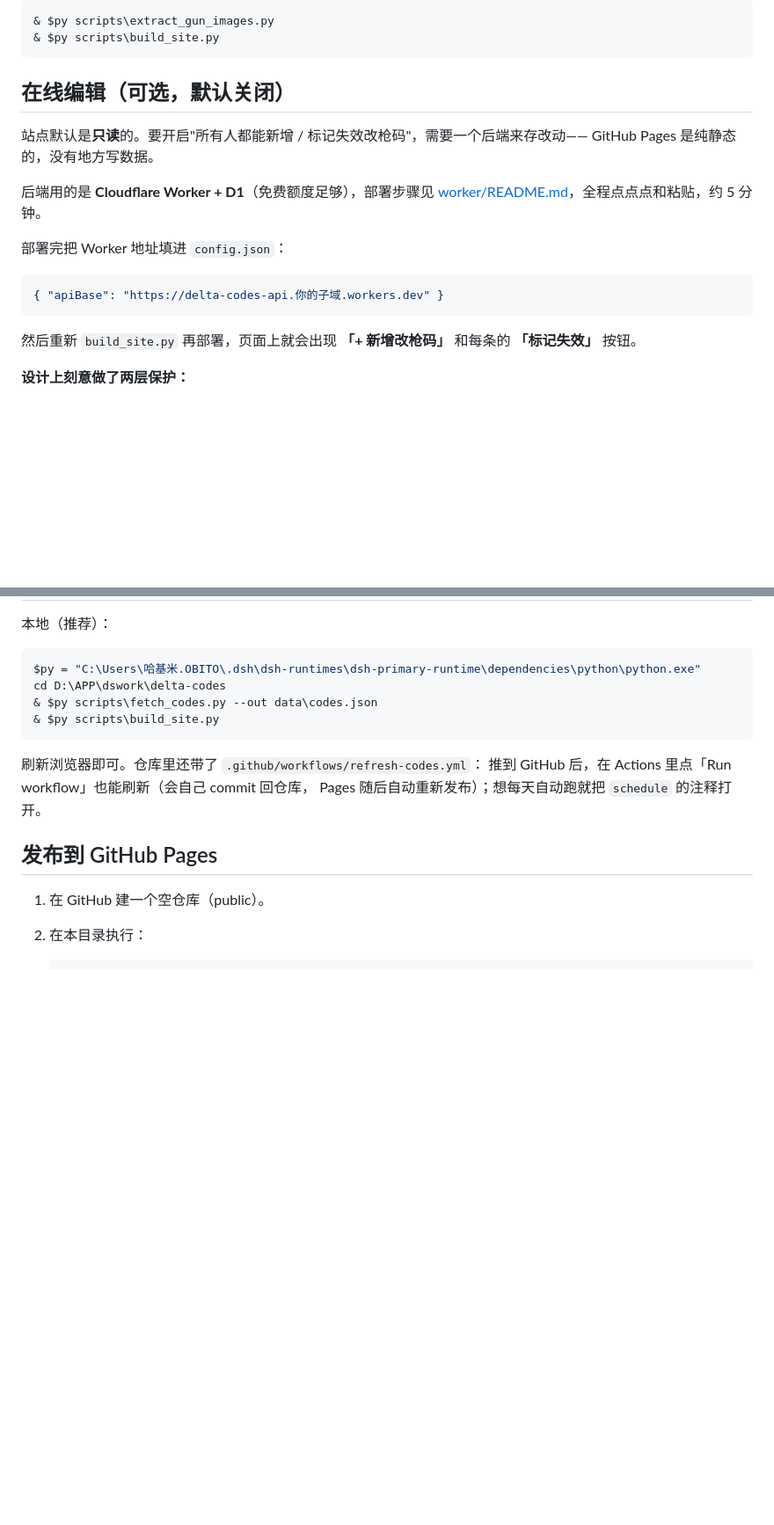
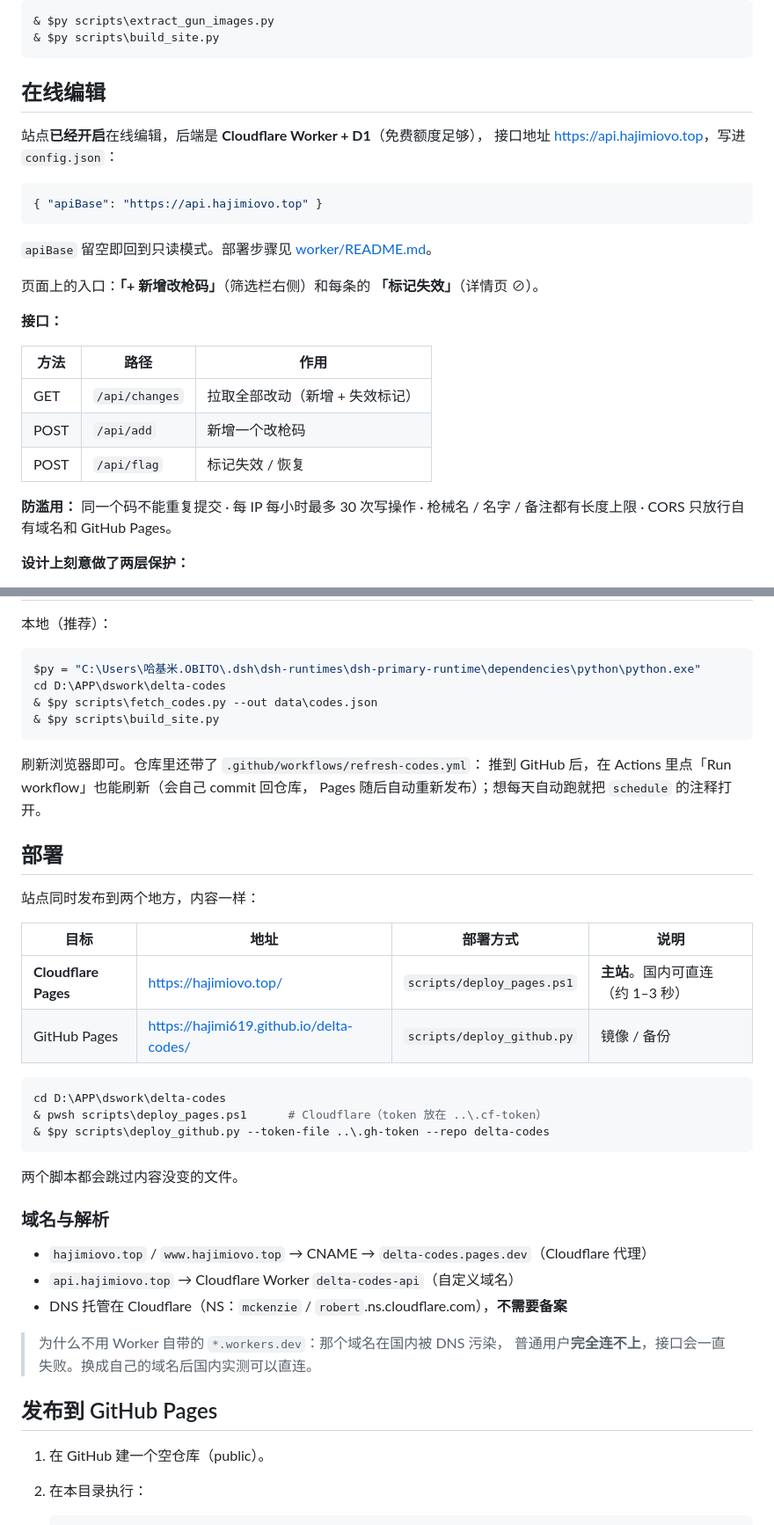
Before and after one commit to hajimi619/delta-codes, a Markdown page: README.md, 2 parts joined by grey strips. Shown at 88% size. GitHub-like rendering; blank space fills up the shorter version.

````diff
--- a/README.md
+++ b/README.md
@@ -89,21 +94,29 @@ delta-codes/
 & $py scripts\build_site.py
 ```
 
-## 在线编辑（可选，默认关闭）
+## 在线编辑
 
-站点默认是**只读**的。要开启"所有人都能新增 / 标记失效改枪码"，需要一个后端来存改动——
-GitHub Pages 是纯静态的，没有地方写数据。
-
-后端用的是 **Cloudflare Worker + D1**（免费额度足够），部署步骤见
-[worker/README.md](worker/README.md)，全程点点点和粘贴，约 5 分钟。
-
-部署完把 Worker 地址填进 `config.json`：
+站点**已经开启**在线编辑，后端是 **Cloudflare Worker + D1**（免费额度足够），
+接口地址 <https://api.hajimiovo.top>，写进 `config.json`：
 
 ```json
-{ "apiBase": "https://delta-codes-api.你的子域.workers.dev" }
+{ "apiBase": "https://api.hajimiovo.top" }
 ```
 
-然后重新 `build_site.py` 再部署，页面上就会出现 **「+ 新增改枪码」** 和每条的 **「标记失效」** 按钮。
+`apiBase` 留空即回到只读模式。部署步骤见 [worker/README.md](worker/README.md)。
+
+页面上的入口：**「+ 新增改枪码」**（筛选栏右侧）和每条的 **「标记失效」**（详情页 ⊘）。
+
+**接口：**
+
+| 方法 | 路径 | 作用 |
+|---|---|---|
+| GET | `/api/changes` | 拉取全部改动（新增 + 失效标记） |
+| POST | `/api/add` | 新增一个改枪码 |
+| POST | `/api/flag` | 标记失效 / 恢复 |
+
+**防滥用：** 同一个码不能重复提交 · 每 IP 每小时最多 30 次写操作 ·
+枪械名 / 名字 / 备注都有长度上限 · CORS 只放行自有域名和 GitHub Pages。
 
 **设计上刻意做了两层保护：**
 
@@ -132,6 +145,32 @@ cd D:\APP\dswork\delta-codes
 推到 GitHub 后，在 Actions 里点「Run workflow」也能刷新（会自己 commit 回仓库，
 Pages 随后自动重新发布）；想每天自动跑就把 `schedule` 的注释打开。
 
+## 部署
+
+站点同时发布到两个地方，内容一样：
+
+| 目标 | 地址 | 部署方式 | 说明 |
+|---|---|---|---|
+| **Cloudflare Pages** | <https://hajimiovo.top/> | `scripts/deploy_pages.ps1` | **主站**。国内可直连（约 1–3 秒） |
+| GitHub Pages | <https://hajimi619.github.io/delta-codes/> | `scripts/deploy_github.py` | 镜像 / 备份 |
+
+```powershell
+cd D:\APP\dswork\delta-codes
+& pwsh scripts\deploy_pages.ps1      # Cloudflare（token 放在 ..\.cf-token）
+& $py scripts\deploy_github.py --token-file ..\.gh-token --repo delta-codes
+```
+
+两个脚本都会跳过内容没变的文件。
+
+### 域名与解析
+
+- `hajimiovo.top` / `www.hajimiovo.top` → CNAME → `delta-codes.pages.dev`（Cloudflare 代理）
+- `api.hajimiovo.top` → Cloudflare Worker `delta-codes-api`（自定义域名）
+- DNS 托管在 Cloudflare（NS：`mckenzie` / `robert`.ns.cloudflare.com），**不需要备案**
+
+> 为什么不用 Worker 自带的 `*.workers.dev`：那个域名在国内被 DNS 污染，
+> 普通用户**完全连不上**，接口会一直失败。换成自己的域名后国内实测可以直连。
+
 ## 发布到 GitHub Pages
 
 1. 在 GitHub 建一个空仓库（public）。
````
Also changed, not shown: other parts of README.md (+9 -5 lines).
